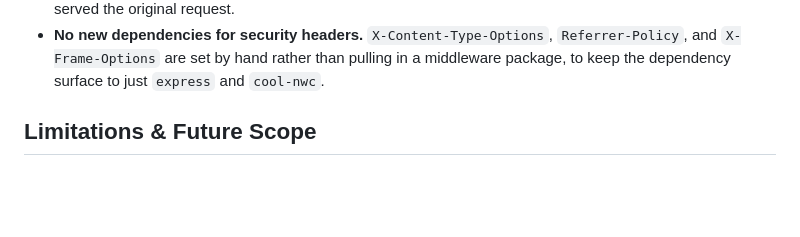
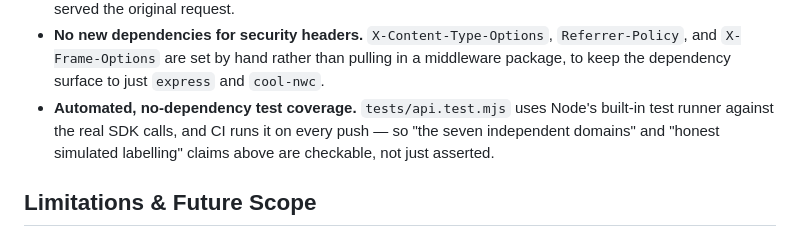
Before and after one commit to tanishkagurram/CryptoVeri, a Markdown page: README.md, the part around one of its changes. Drawn GitHub-style; blank space fills up the shorter version.

```diff
--- a/README.md
+++ b/README.md
@@ -231,6 +282,10 @@ public/
   `Referrer-Policy`, and `X-Frame-Options` are set by hand rather than
   pulling in a middleware package, to keep the dependency surface to just
   `express` and `cool-nwc`.
+- **Automated, no-dependency test coverage.** `tests/api.test.mjs` uses
+  Node's built-in test runner against the real SDK calls, and CI runs it on
+  every push — so "the seven independent domains" and "honest simulated
+  labelling" claims above are checkable, not just asserted.
 
 ## Limitations & Future Scope
 
```
Also changed, not shown: other parts of README.md (+51 -0 lines).
